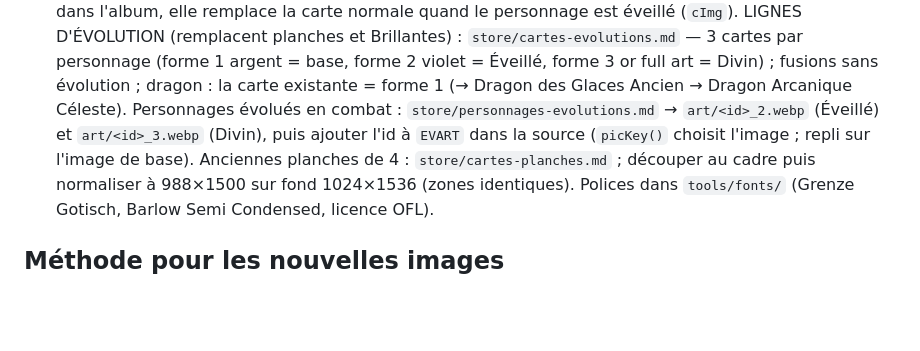
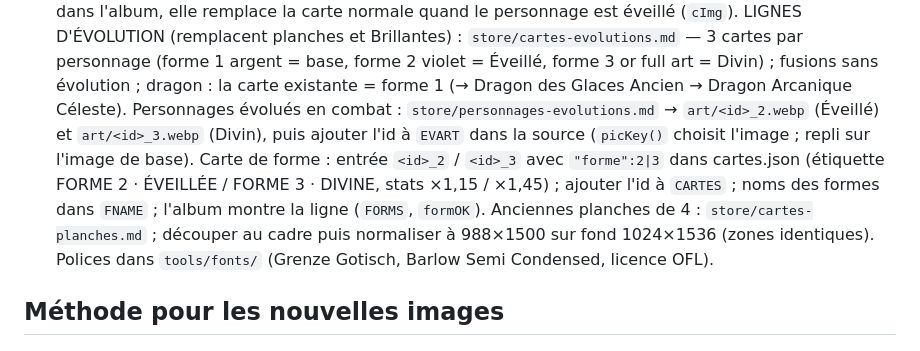
Before and after one commit to v64b7n578h-ui/duel-des-invocateurs, a Markdown page: CLAUDE.md, the part around the change. Drawn GitHub-style; blank space fills up the shorter version.

Commit message:
Mémo : cartes de forme
Co-Authored-By: Claude Opus 5.5 <noreply@anthropic.com>
Claude-Session: https://claude.ai/code/session_01Be12kSUqiE6nLSpkMa8juU

```diff
--- a/CLAUDE.md
+++ b/CLAUDE.md
@@ -56,6 +56,8 @@ Achats réels non branchés (gratuits en démo). Sauvegarde : localStorage du na
   dragon : la carte existante = forme 1 (→ Dragon des Glaces Ancien → Dragon Arcanique Céleste).
   Personnages évolués en combat : `store/personnages-evolutions.md` → `art/<id>_2.webp` (Éveillé) et `art/<id>_3.webp` (Divin),
   puis ajouter l'id à `EVART` dans la source (`picKey()` choisit l'image ; repli sur l'image de base).
+  Carte de forme : entrée `<id>_2` / `<id>_3` avec `"forme":2|3` dans cartes.json (étiquette FORME 2 · ÉVEILLÉE / FORME 3 · DIVINE,
+  stats ×1,15 / ×1,45) ; ajouter l'id à `CARTES` ; noms des formes dans `FNAME` ; l'album montre la ligne (`FORMS`, `formOK`).
   Anciennes planches de 4 : `store/cartes-planches.md` ; découper au cadre puis normaliser à 988×1500 sur fond 1024×1536 (zones identiques).
   Polices dans `tools/fonts/` (Grenze Gotisch, Barlow Semi Condensed, licence OFL).
 
```
